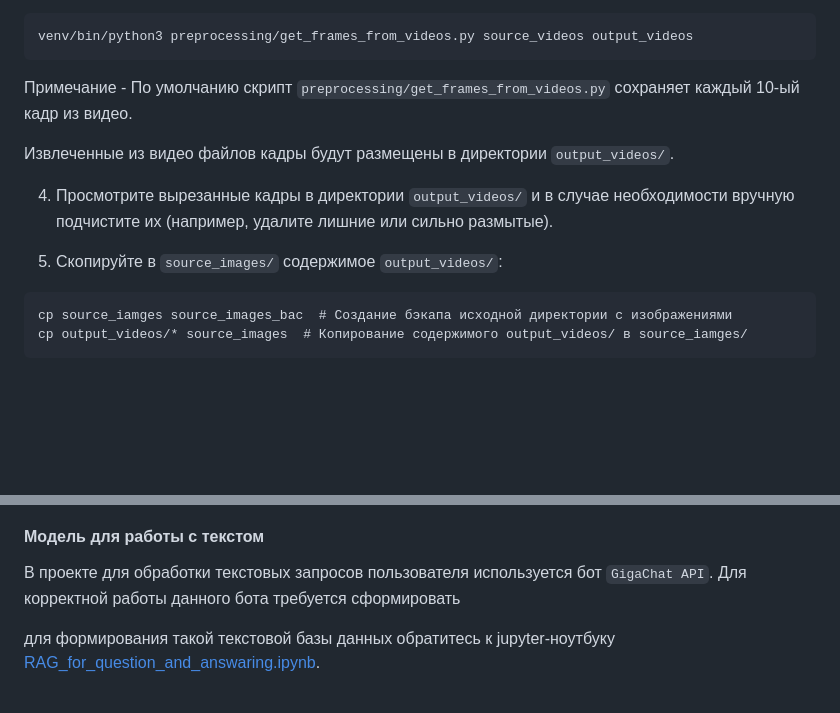
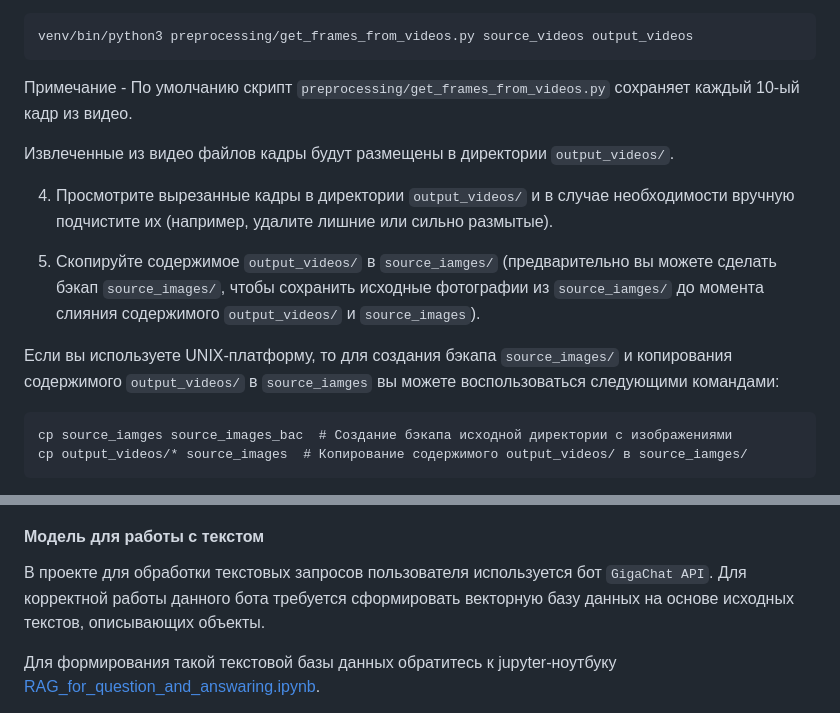
Before and after one commit to Hackathon-SFxTSU-group/virtual_guide, a Markdown page: README.md, 2 parts joined by grey strips. Rendered like a GitHub page; blank space fills up the shorter version.

Commit message:
Update README.md: Общие правки

````diff
--- a/README.md
+++ b/README.md
@@ -331,8 +333,8 @@ venv/bin/uvicuvicorn app.main:app
 ```
 venv/bin/python3 preprocessing/get_frames_from_videos.py source_videos output_videos
 ```
-Примечание - По умолчанию скрипт `preprocessing/get_frames_from_videos.py` сохраняет каждый
-10-ый кадр из видео.
+Примечание - По умолчанию скрипт `preprocessing/get_frames_from_videos.py`
+сохраняет каждый 10-ый кадр из видео.
 
 Извлеченные из видео файлов кадры будут размещены в директории `output_videos/`.
 
@@ -340,7 +342,14 @@ venv/bin/python3 preprocessing/get_frames_from_videos.py source_videos output_vi
 необходимости вручную подчистите их (например, удалите лишние или сильно
 размытые).
 
-5. Скопируйте в `source_images/` содержимое `output_videos/`:
+5. Скопируйте содержимое `output_videos/` в `source_iamges/` (предварительно
+вы можете сделать бэкап `source_images/`, чтобы сохранить исходные фотографии
+из `source_iamges/` до момента слияния содержимого `output_videos/` и
+`source_images`).
+
+Если вы используете UNIX-платформу, то для создания бэкапа `source_images/`
+и копирования содержимого `output_videos/` в `source_iamges` вы можете
+воспользоваться следующими командами:
 ```
 cp source_iamges source_images_bac  # Создание бэкапа исходной директории с изображениями
 cp output_videos/* source_images  # Копирование содержимого output_videos/ в source_iamges/
@@ -364,8 +373,9 @@ venv/bin/python3 preprocessing/autoaugmentation.py source_images images 10
 #### Модель для работы с текстом
 В проекте для обработки текстовых запросов пользователя используется бот
 `GigaChat API`. Для корректной работы данного бота требуется сформировать
+векторную базу данных на основе исходных текстов, описывающих объекты.
 
-для формирования такой текстовой базы данных обратитесь к jupyter-ноутбуку
+Для формирования такой текстовой базы данных обратитесь к jupyter-ноутбуку
 [RAG_for_question_and_answaring.ipynb](https://github.com/Hackathon-SFxTSU-group/virtual_guide/blob/main/RAG_for_question_and_answaring.ipynb).
 
 Осуществляйте выполнение блоков кода, следуя содержащимся в ноутбуке
````
Also changed, not shown: other parts of README.md (+12 -10 lines).
